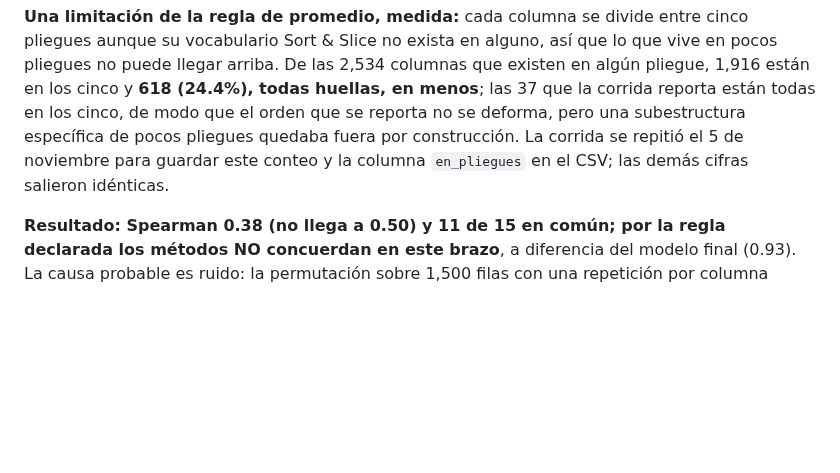
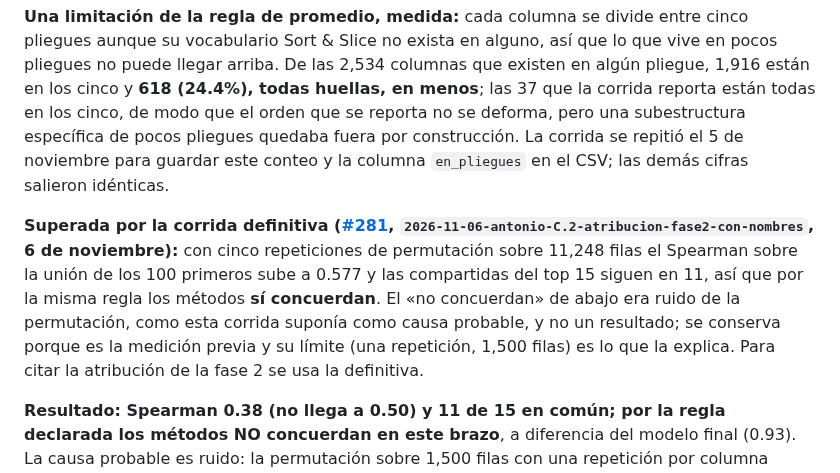
Before and after one commit to AntonioVazquezMartinez/Bioactive-AI, a Markdown page: docs/decisiones.md, the part around the change. GitHub-like rendering; blank space fills up the shorter version.

Commit message:
docs: la atribucion con una repeticion (#260) queda como medicion previa; la definitiva (#281) concuerda
Co-Authored-By: Claude Sonnet 5.5 <noreply@anthropic.com>
Claude-Session: https://claude.ai/code/session_01DyPs2i9xGPnaS6xvLpLnMf

```diff
--- a/docs/decisiones.md
+++ b/docs/decisiones.md
@@ -1079,6 +1079,8 @@ entregable es una lista priorizada con un corte ([C.5](#dc-5)).
 
 **Una limitación de la regla de promedio, medida:** cada columna se divide entre cinco pliegues aunque su vocabulario Sort & Slice no exista en alguno, así que lo que vive en pocos pliegues no puede llegar arriba. De las 2,534 columnas que existen en algún pliegue, 1,916 están en los cinco y **618 (24.4%), todas huellas, en menos**; las 37 que la corrida reporta están todas en los cinco, de modo que el orden que se reporta no se deforma, pero una subestructura específica de pocos pliegues quedaba fuera por construcción. La corrida se repitió el 5 de noviembre para guardar este conteo y la columna `en_pliegues` en el CSV; las demás cifras salieron idénticas.
 
+**Superada por la corrida definitiva ([#281](https://github.com/AntonioVazquezMartinez/Bioactive-AI/pull/281), `2026-11-06-antonio-C.2-atribucion-fase2-con-nombres`, 6 de noviembre):** con cinco repeticiones de permutación sobre 11,248 filas el Spearman sobre la unión de los 100 primeros sube a 0.577 y las compartidas del top 15 siguen en 11, así que por la misma regla los métodos **sí concuerdan**. El «no concuerdan» de abajo era ruido de la permutación, como esta corrida suponía como causa probable, y no un resultado; se conserva porque es la medición previa y su límite (una repetición, 1,500 filas) es lo que la explica. Para citar la atribución de la fase 2 se usa la definitiva.
+
 **Resultado: Spearman 0.38 (no llega a 0.50) y 11 de 15 en común; por la regla declarada los métodos NO concuerdan en este brazo**, a diferencia del modelo final (0.93). La causa probable es ruido: la permutación sobre 1,500 filas con una repetición por columna reparte ~2,270 columnas casi todas cercanas a cero. Lo que los dos ven en el top 30:
 
 | columna | tipo | TreeSHAP (rango) | permutación (rango) |
```
